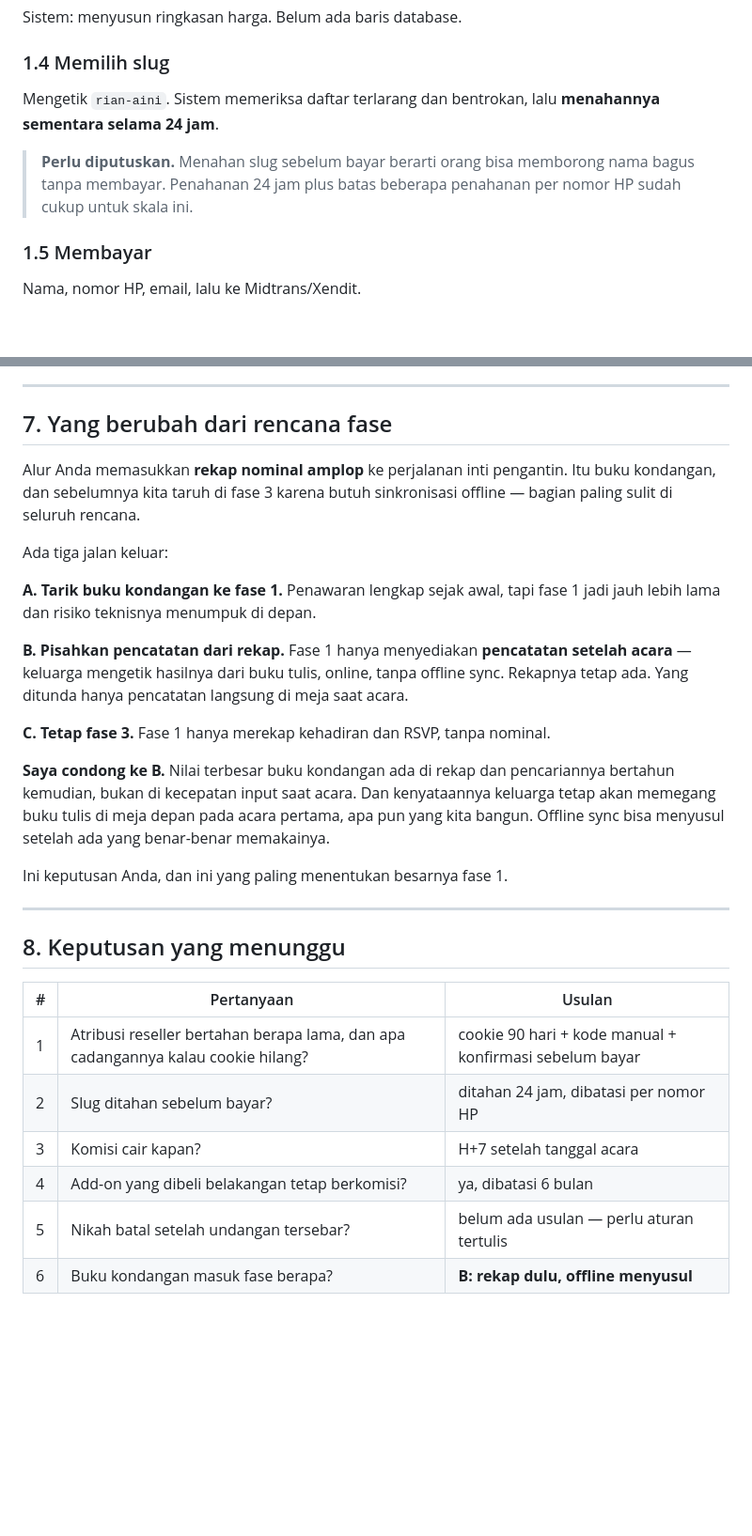
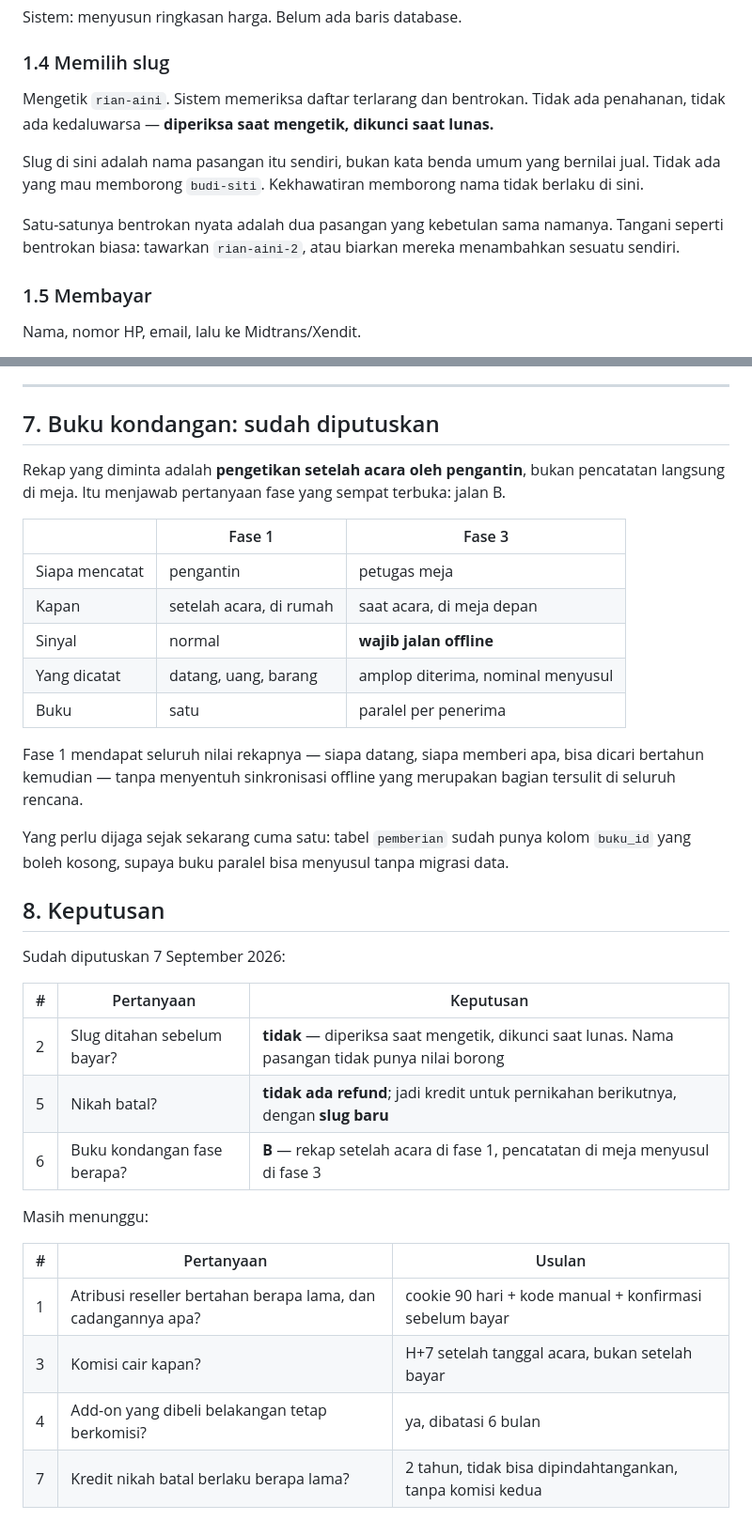
Before and after one commit to rianaditro/undangan-digital-rian-aini, a Markdown page: docs/alur-pengguna.md, 2 parts joined by grey strips. Shown at 94% size. GitHub-like rendering; blank space fills up the shorter version.

```diff
--- a/docs/alur-pengguna.md
+++ b/docs/alur-pengguna.md
@@ -61,12 +69,17 @@ Melihat perbandingan Basic / Lengkap / Custom, mencentang add-on.
 Sistem: menyusun ringkasan harga. Belum ada baris database.
 
 ### 1.4 Memilih slug
-Mengetik `rian-aini`. Sistem memeriksa daftar terlarang dan bentrokan,
-lalu **menahannya sementara selama 24 jam**.
+Mengetik `rian-aini`. Sistem memeriksa daftar terlarang dan bentrokan.
+Tidak ada penahanan, tidak ada kedaluwarsa — **diperiksa saat mengetik,
+dikunci saat lunas.**
 
-> **Perlu diputuskan.** Menahan slug sebelum bayar berarti orang bisa
-> memborong nama bagus tanpa membayar. Penahanan 24 jam plus batas
-> beberapa penahanan per nomor HP sudah cukup untuk skala ini.
+Slug di sini adalah nama pasangan itu sendiri, bukan kata benda umum yang
+bernilai jual. Tidak ada yang mau memborong `budi-siti`. Kekhawatiran
+memborong nama tidak berlaku di sini.
+
+Satu-satunya bentrokan nyata adalah dua pasangan yang kebetulan
+sama namanya. Tangani seperti bentrokan biasa: tawarkan `rian-aini-2`,
+atau biarkan mereka menambahkan sesuatu sendiri.
 
 ### 1.5 Membayar
 Nama, nomor HP, email, lalu ke Midtrans/Xendit.
@@ -277,42 +322,43 @@ berurutan dan nama di amplop sering tidak cocok dengan daftar.
 
 ---
 
-## 7. Yang berubah dari rencana fase
+## 7. Buku kondangan: sudah diputuskan
 
-Alur Anda memasukkan **rekap nominal amplop** ke perjalanan inti
-pengantin. Itu buku kondangan, dan sebelumnya kita taruh di fase 3 karena
-butuh sinkronisasi offline — bagian paling sulit di seluruh rencana.
+Rekap yang diminta adalah **pengetikan setelah acara oleh pengantin**,
+bukan pencatatan langsung di meja. Itu menjawab pertanyaan fase yang
+sempat terbuka: jalan B.
 
-Ada tiga jalan keluar:
+| | Fase 1 | Fase 3 |
+|---|---|---|
+| Siapa mencatat | pengantin | petugas meja |
+| Kapan | setelah acara, di rumah | saat acara, di meja depan |
+| Sinyal | normal | **wajib jalan offline** |
+| Yang dicatat | datang, uang, barang | amplop diterima, nominal menyusul |
+| Buku | satu | paralel per penerima |
 
-**A. Tarik buku kondangan ke fase 1.** Penawaran lengkap sejak awal, tapi
-fase 1 jadi jauh lebih lama dan risiko teknisnya menumpuk di depan.
+Fase 1 mendapat seluruh nilai rekapnya — siapa datang, siapa memberi apa,
+bisa dicari bertahun kemudian — tanpa menyentuh sinkronisasi offline yang
+merupakan bagian tersulit di seluruh rencana.
 
-**B. Pisahkan pencatatan dari rekap.** Fase 1 hanya menyediakan
-**pencatatan setelah acara** — keluarga mengetik hasilnya dari buku
-tulis, online, tanpa offline sync. Rekapnya tetap ada. Yang ditunda
-hanya pencatatan langsung di meja saat acara.
+Yang perlu dijaga sejak sekarang cuma satu: tabel `pemberian` sudah punya
+kolom `buku_id` yang boleh kosong, supaya buku paralel bisa menyusul
+tanpa migrasi data.
 
-**C. Tetap fase 3.** Fase 1 hanya merekap kehadiran dan RSVP, tanpa
-nominal.
+## 8. Keputusan
 
-**Saya condong ke B.** Nilai terbesar buku kondangan ada di rekap dan
-pencariannya bertahun kemudian, bukan di kecepatan input saat acara. Dan
-kenyataannya keluarga tetap akan memegang buku tulis di meja depan pada
-acara pertama, apa pun yang kita bangun. Offline sync bisa menyusul
-setelah ada yang benar-benar memakainya.
+Sudah diputuskan 7 September 2026:
 
-Ini keputusan Anda, dan ini yang paling menentukan besarnya fase 1.
+| # | Pertanyaan | Keputusan |
+|---|---|---|
+| 2 | Slug ditahan sebelum bayar? | **tidak** — diperiksa saat mengetik, dikunci saat lunas. Nama pasangan tidak punya nilai borong |
+| 5 | Nikah batal? | **tidak ada refund**; jadi kredit untuk pernikahan berikutnya, dengan **slug baru** |
+| 6 | Buku kondangan fase berapa? | **B** — rekap setelah acara di fase 1, pencatatan di meja menyusul di fase 3 |
 
----
-
-## 8. Keputusan yang menunggu
+Masih menunggu:
 
 | # | Pertanyaan | Usulan |
 |---|---|---|
-| 1 | Atribusi reseller bertahan berapa lama, dan apa cadangannya kalau cookie hilang? | cookie 90 hari + kode manual + konfirmasi sebelum bayar |
-| 2 | Slug ditahan sebelum bayar? | ditahan 24 jam, dibatasi per nomor HP |
-| 3 | Komisi cair kapan? | H+7 setelah tanggal acara |
+| 1 | Atribusi reseller bertahan berapa lama, dan cadangannya apa? | cookie 90 hari + kode manual + konfirmasi sebelum bayar |
+| 3 | Komisi cair kapan? | H+7 setelah tanggal acara, bukan setelah bayar |
 | 4 | Add-on yang dibeli belakangan tetap berkomisi? | ya, dibatasi 6 bulan |
-| 5 | Nikah batal setelah undangan tersebar? | belum ada usulan — perlu aturan tertulis |
-| 6 | Buku kondangan masuk fase berapa? | **B: rekap dulu, offline menyusul** |
+| 7 | Kredit nikah batal berlaku berapa lama? | 2 tahun, tidak bisa dipindahtangankan, tanpa komisi kedua |
```
Also changed, not shown: other parts of docs/alur-pengguna.md (+85 -45 lines), docs/platform.md (+10 -3 lines).
